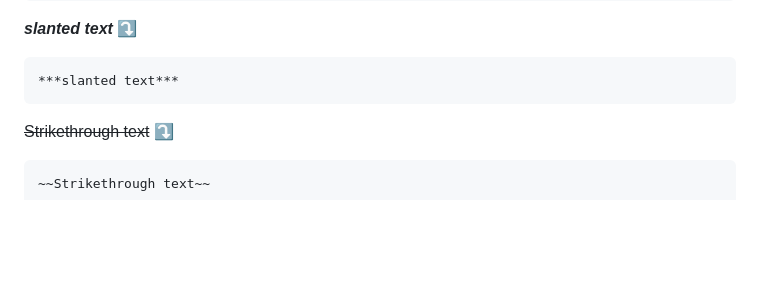
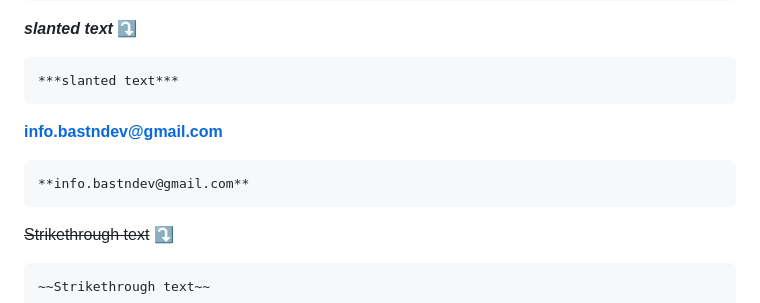
Before and after one commit to bastndev/Markdown-24, a Markdown page: README.md, the part around the change. Rendered like a GitHub page; blank space fills up the shorter version.

````diff
--- a/README.md
+++ b/README.md
@@ -66,6 +66,10 @@
 ***slanted text*** ⤵
 ``` code:
 ***slanted text***
+```
+**info.bastndev@gmail.com**
+```
+**info.bastndev@gmail.com**
 ```
 ~~Strikethrough text~~ ⤵
 ``` code:
````
Also changed, not shown: SECURITY.md (added, +37 -0 lines).
